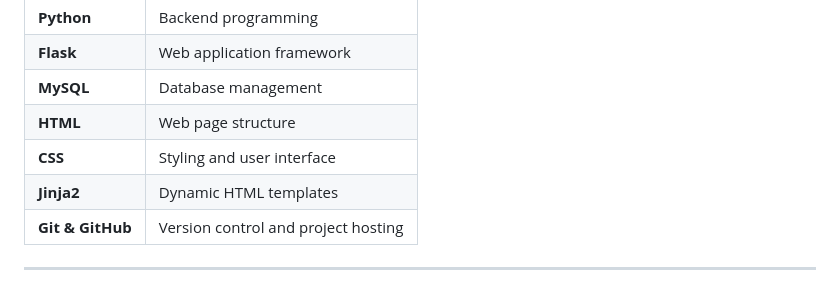
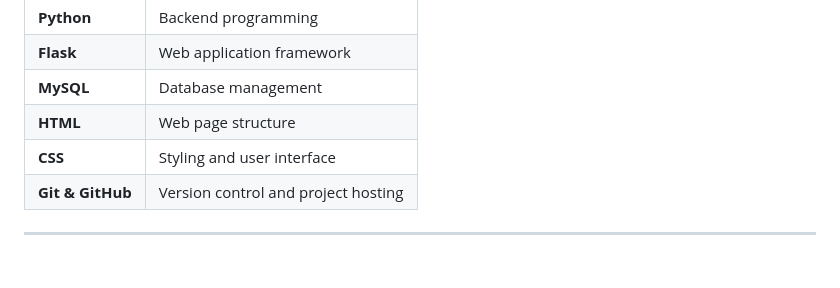
Before and after one commit to srichaitragorentla-dotcom0/StudentManagementSystem, a Markdown page: README.md, the part around the change. Rendered like a GitHub page.

```diff
--- a/README.md
+++ b/README.md
@@ -50,7 +50,6 @@ Student records can be removed from the database when they are no longer require
 | **MySQL** | Database management |
 | **HTML** | Web page structure |
 | **CSS** | Styling and user interface |
-| **Jinja2** | Dynamic HTML templates |
 | **Git & GitHub** | Version control and project hosting |
 
 ---
```
